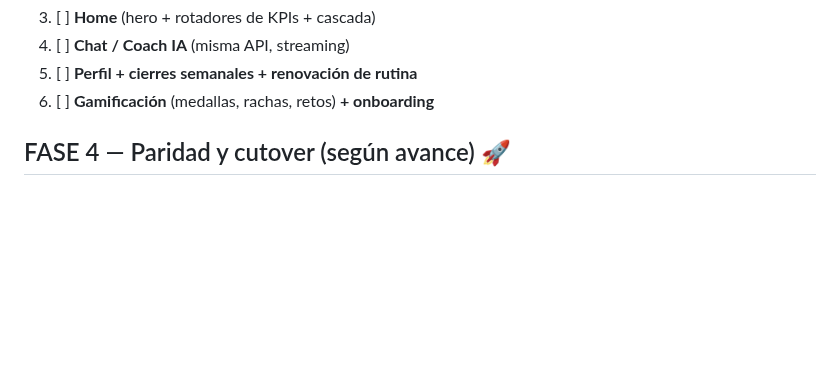
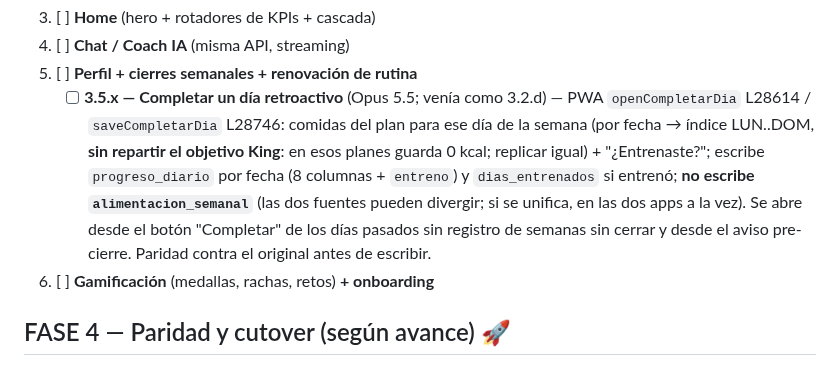
Before and after one commit to betogn94/CoachAi, a Markdown page: docs/plan-port-react-native.md, the part around one of its changes. Drawn GitHub-style; blank space fills up the shorter version.

Commit message:
docs(port-rn): 3.2 Mi Alimentacion completa (a-c); 3.2.d Completar dia pasa a 3.5 (cierres)
Co-Authored-By: Claude Fable 5.1 <noreply@anthropic.com>

```diff
--- a/docs/plan-port-react-native.md
+++ b/docs/plan-port-react-native.md
@@ -123,6 +126,7 @@ Tenemos tres ventajas que casi nadie tiene al encarar un port así:
 3. [ ] **Home** (hero + rotadores de KPIs + cascada)
 4. [ ] **Chat / Coach IA** (misma API, streaming)
 5. [ ] **Perfil + cierres semanales + renovación de rutina**
+   - [ ] **3.5.x — Completar un día retroactivo** (Opus 5.5; venía como 3.2.d) — PWA `openCompletarDia` L28614 / `saveCompletarDia` L28746: comidas del plan para ese día de la semana (por fecha → índice LUN..DOM, **sin repartir el objetivo King**: en esos planes guarda 0 kcal; replicar igual) + "¿Entrenaste?"; escribe `progreso_diario` por fecha (8 columnas + `entreno`) y `dias_entrenados` si entrenó; **no escribe `alimentacion_semanal`** (las dos fuentes pueden divergir; si se unifica, en las dos apps a la vez). Se abre desde el botón "Completar" de los días pasados sin registro de semanas sin cerrar y desde el aviso pre-cierre. Paridad contra el original antes de escribir.
 6. [ ] **Gamificación** (medallas, rachas, retos) **+ onboarding**
 
 ## FASE 4 — Paridad y cutover (según avance) 🚀
```
Also changed, not shown: other parts of docs/plan-port-react-native.md (+4 -1 lines).
